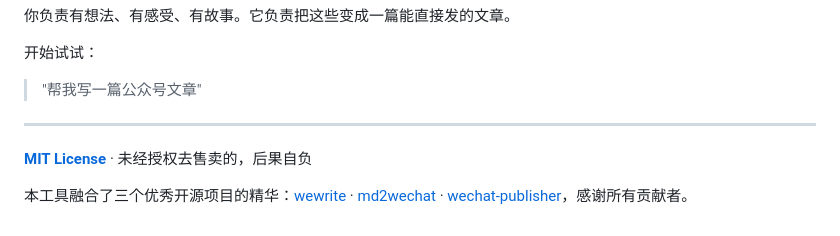
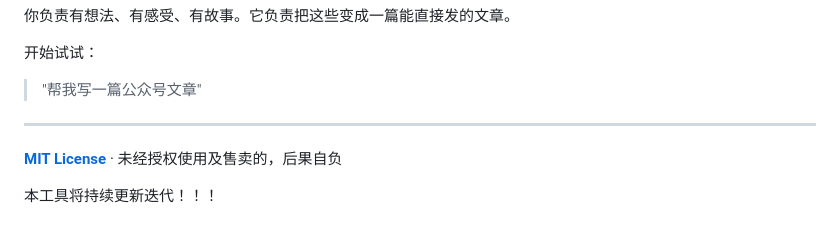
Before and after one commit to Gelen5/weChat-autoCreate, a Markdown page: README.md, the part around the change. GitHub-like rendering.

Commit message:
Revise license warning and project description
Updated license usage warning and project description.

```diff
--- a/README.md
+++ b/README.md
@@ -182,6 +182,6 @@
 
 ---
 
-**[MIT License](./LICENSE)** · 未经授权去售卖的，后果自负
+**[MIT License](./LICENSE)** · 未经授权使用及售卖的，后果自负
 
-本工具融合了三个优秀开源项目的精华：[wewrite](https://github.com/oaker-io/wewrite) · [md2wechat](https://github.com/yingjieweb/md2wechat) · [wechat-publisher](https://github.com/spacingly/wechat-publisher)，感谢所有贡献者。
+本工具将持续更新迭代！！！
```
